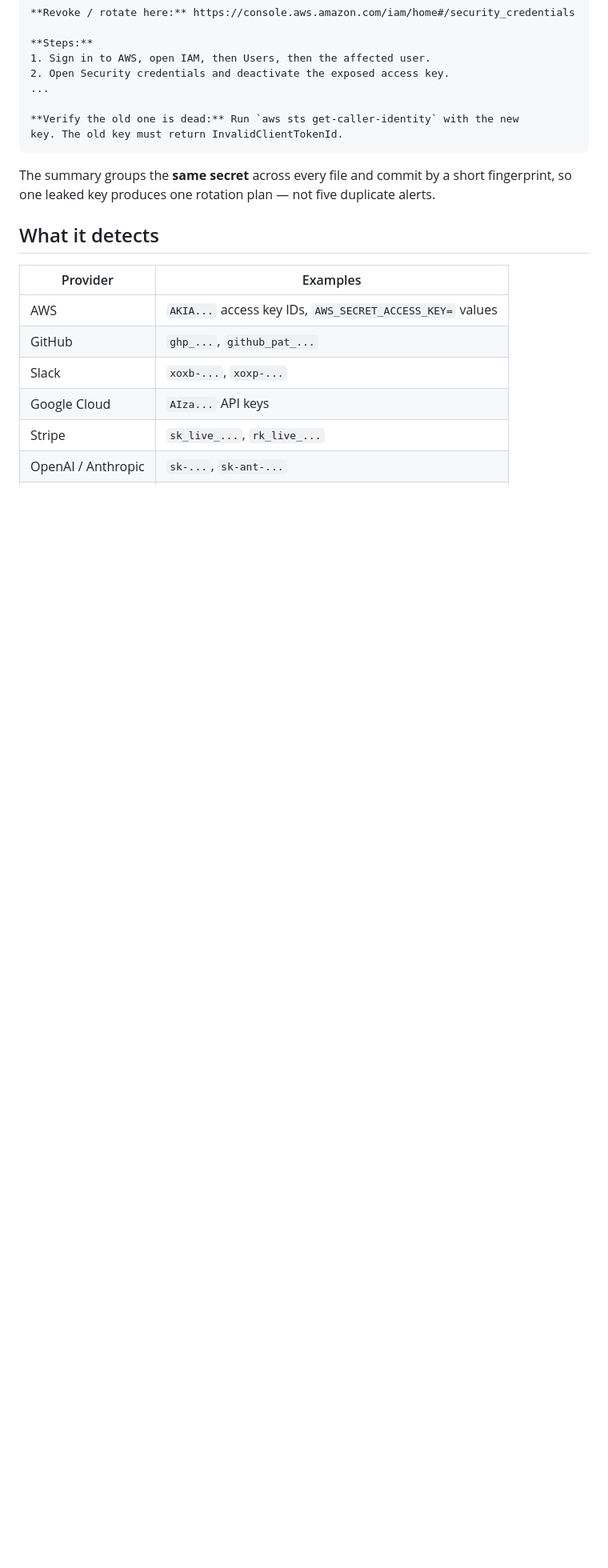
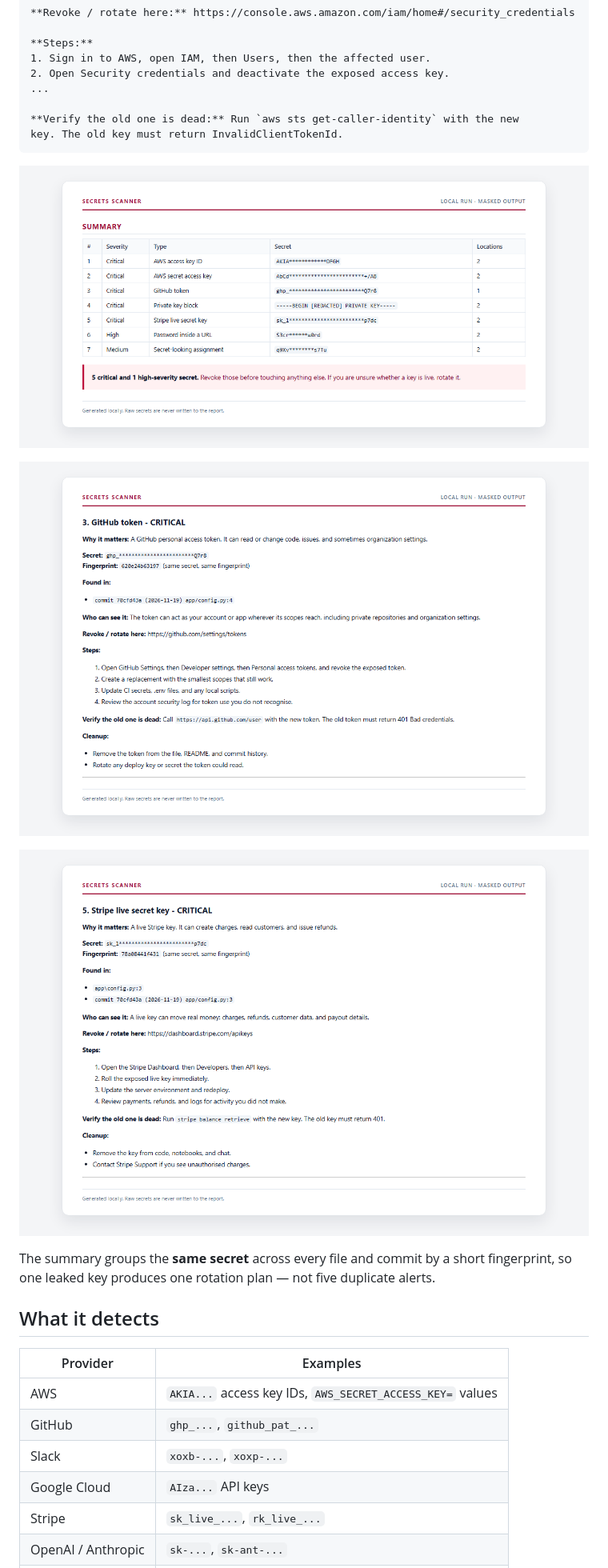
Before and after one commit to siolv/secrets-scanner, a Markdown page: README.md, the part around one of its changes. Shown at 80% size. Drawn GitHub-style; pictures changed too: docs/02-findings-table.png (added), docs/03-github-rotation-plan.png (added), docs/04-stripe-rotation-plan.png (added); blank space fills up the shorter version.

````diff
--- a/README.md
+++ b/README.md
@@ -108,6 +114,12 @@ can use this key until it is deactivated.
 **Verify the old one is dead:** Run `aws sts get-caller-identity` with the new
 key. The old key must return InvalidClientTokenId.
 ```
+
+![Findings table](docs/02-findings-table.png)
+
+![GitHub rotation plan](docs/03-github-rotation-plan.png)
+
+![Stripe rotation plan](docs/04-stripe-rotation-plan.png)
 
 The summary groups the **same secret** across every file and commit by a short
 fingerprint, so one leaked key produces one rotation plan — not five duplicate
````
Also changed, not shown: other parts of README.md (+6 -0 lines), docs/01-report-summary.png (added), docs/05-cli-output.png (added), 1 other file.
